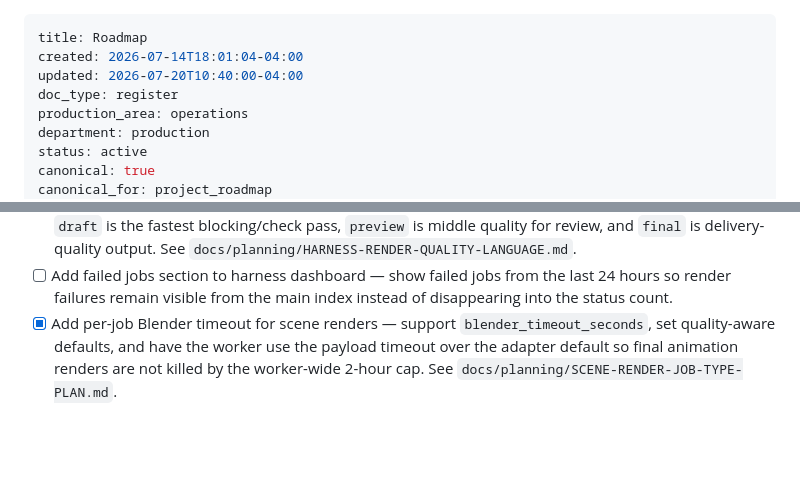
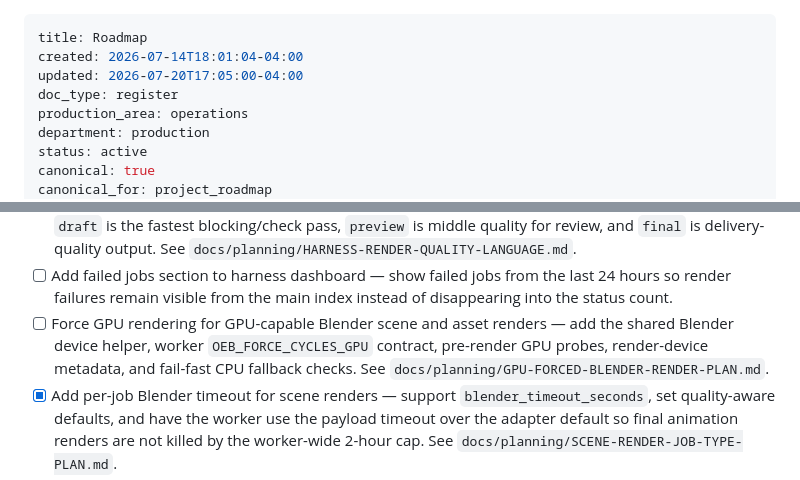
Before and after one commit to twgmichael/Orlando-El-Bastardo, a Markdown page: PROJECT-TODO.md, 2 parts joined by grey strips. Drawn GitHub-style; blank space fills up the shorter version.

Commit message:
GPU Forced Blender Render Plan

```diff
--- a/PROJECT-TODO.md
+++ b/PROJECT-TODO.md
@@ -1,7 +1,7 @@
 ---
 title: Roadmap
 created: 2026-07-14T18:01:04-04:00
-updated: 2026-07-20T10:40:00-04:00
+updated: 2026-07-20T17:05:00-04:00
 doc_type: register
 production_area: operations
 department: production
@@ -152,6 +152,10 @@ GPU-accelerated review-render jobs completed end-to-end.
 - [ ] Add failed jobs section to harness dashboard — show failed jobs from the
   last 24 hours so render failures remain visible from the main index instead
   of disappearing into the status count.
+- [ ] Force GPU rendering for GPU-capable Blender scene and asset renders —
+  add the shared Blender device helper, worker `OEB_FORCE_CYCLES_GPU` contract,
+  pre-render GPU probes, render-device metadata, and fail-fast CPU fallback
+  checks. See `docs/planning/GPU-FORCED-BLENDER-RENDER-PLAN.md`.
 - [x] Add per-job Blender timeout for scene renders — support
   `blender_timeout_seconds`, set quality-aware defaults, and have the worker
   use the payload timeout over the adapter default so final animation renders
```
Also changed, not shown: docs/planning/GPU-FORCED-BLENDER-RENDER-PLAN.md (added, +273 -0 lines).
